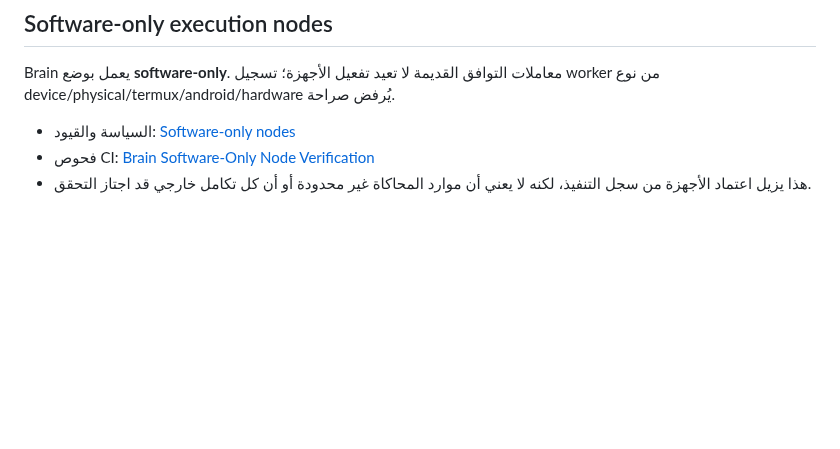
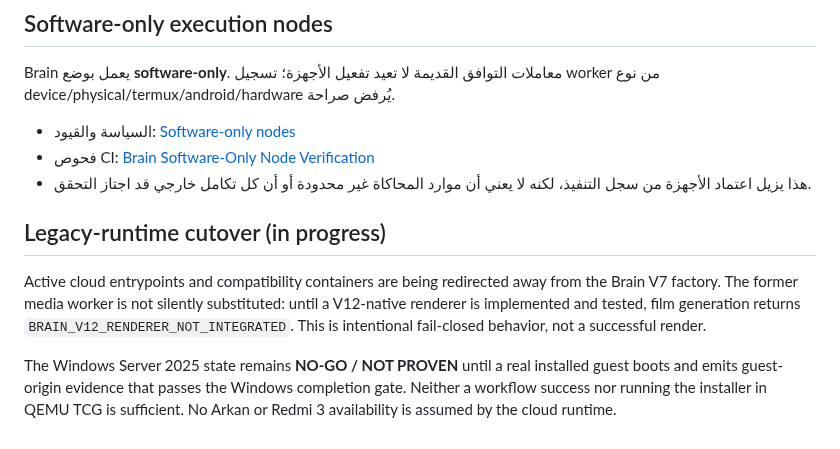
Before and after one commit to omarenserat1980/MySimpleProject, a Markdown page: README.md, the part around the change. Rendered like a GitHub page; blank space fills up the shorter version.

Commit message:
Document V12 migration and real-boot evidence policy

```diff
--- a/README.md
+++ b/README.md
@@ -45,3 +45,9 @@ Brain يعمل بوضع **software-only**. معاملات التوافق الق
 - السياسة والقيود: [Software-only nodes](brain_v12/docs/SOFTWARE_ONLY_NODES.md)
 - فحوص CI: [Brain Software-Only Node Verification](.github/workflows/brain-software-only-nodes.yml)
 - هذا يزيل اعتماد الأجهزة من سجل التنفيذ، لكنه لا يعني أن موارد المحاكاة غير محدودة أو أن كل تكامل خارجي قد اجتاز التحقق.
+
+## Legacy-runtime cutover (in progress)
+
+Active cloud entrypoints and compatibility containers are being redirected away from the Brain V7 factory. The former media worker is not silently substituted: until a V12-native renderer is implemented and tested, film generation returns `BRAIN_V12_RENDERER_NOT_INTEGRATED`. This is intentional fail-closed behavior, not a successful render.
+
+The Windows Server 2025 state remains **NO-GO / NOT PROVEN** until a real installed guest boots and emits guest-origin evidence that passes the Windows completion gate. Neither a workflow success nor running the installer in QEMU TCG is sufficient. No Arkan or Redmi 3 availability is assumed by the cloud runtime.
```
